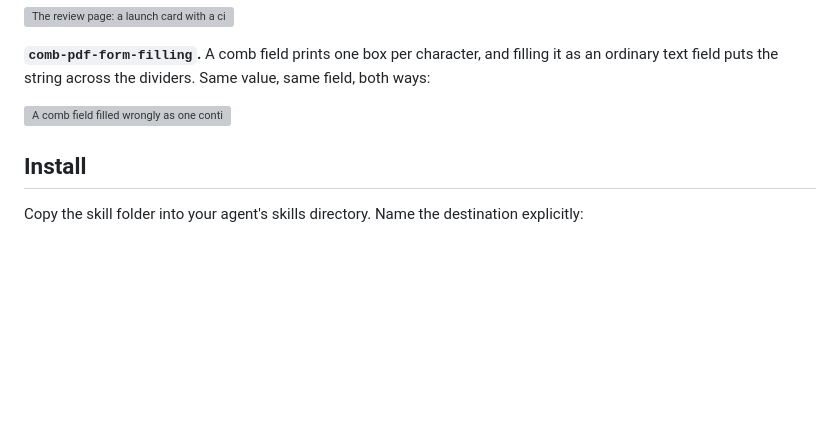
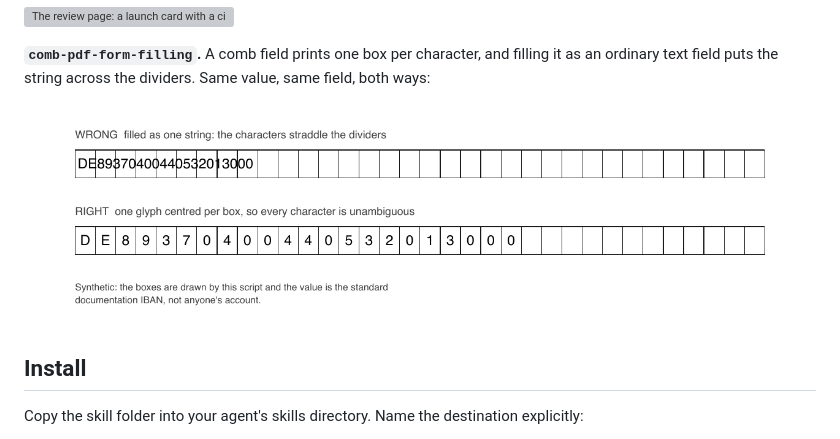
Before and after one commit to Plexito-de/honed-skills, a Markdown page: README.md, the part around the change. Rendered like a GitHub page; blank space fills up the shorter version; grey boxes are pictures that could not be loaded.

Commit message:
fix(readme): the comb-field picture pointed at the path the asset was moved out of
Moving the PNG to docs/assets/ updated the skill body and missed the README, whose
picture section had been added minutes earlier by another session against the old
in-folder path. So the README showed a broken image on GitHub while the skill
itself rendered correctly.

Both image paths in the README now resolve. Checked mechanically rather than by
eye, since that is how it was missed the first time.

```diff
--- a/README.md
+++ b/README.md
@@ -18,7 +18,7 @@ The Agent Skills format is an open, cross-agent spec, so nothing here is tied to
 
 **`comb-pdf-form-filling`.** A comb field prints one box per character, and filling it as an ordinary text field puts the string across the dividers. Same value, same field, both ways:
 
-![A comb field filled wrongly as one continuous string, and filled correctly with one glyph centred per box](skills/comb-pdf-form-filling/assets/comb-field-wrong-vs-right.png)
+![A comb field filled wrongly as one continuous string, and filled correctly with one glyph centred per box](docs/assets/comb-field-wrong-vs-right.png)
 
 ## Install
 
```
